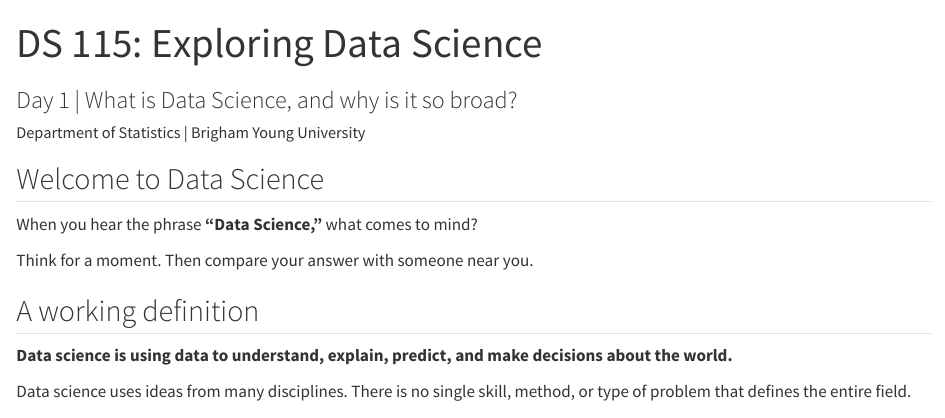
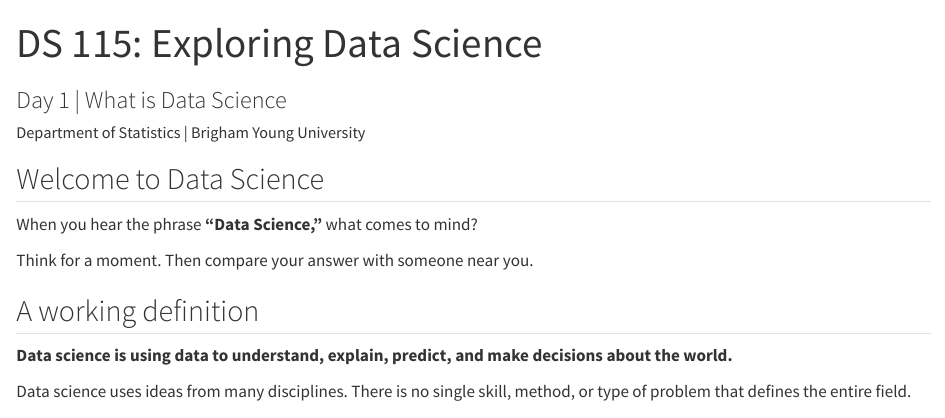
Before and after one commit to tjkerby/DS_115, a Quarto document (slides/day1.qmd): the page in a window 1100 px wide, from its top. Rendered offline with R 4.5, knitr and Pandoc in place of Quarto, with nearby package versions.

Commit message:
small change to get it to compile.

```diff
--- a/slides/day1.qmd
+++ b/slides/day1.qmd
@@ -1,6 +1,6 @@
 ---
 title: "DS 115: Exploring Data Science"
-subtitle: "Day 1 | What is Data Science, and why is it so broad?"
+subtitle: "Day 1 | What is Data Science"
 author: "Department of Statistics | Brigham Young University"
 date: ""
 ---
```
Also changed, not shown: 1 other file.
